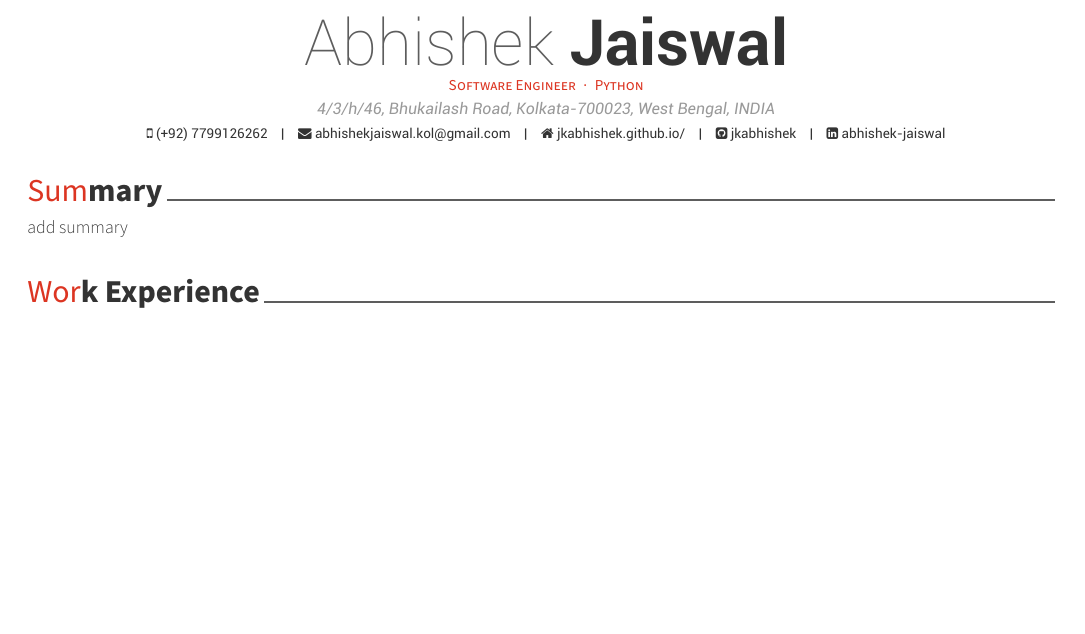
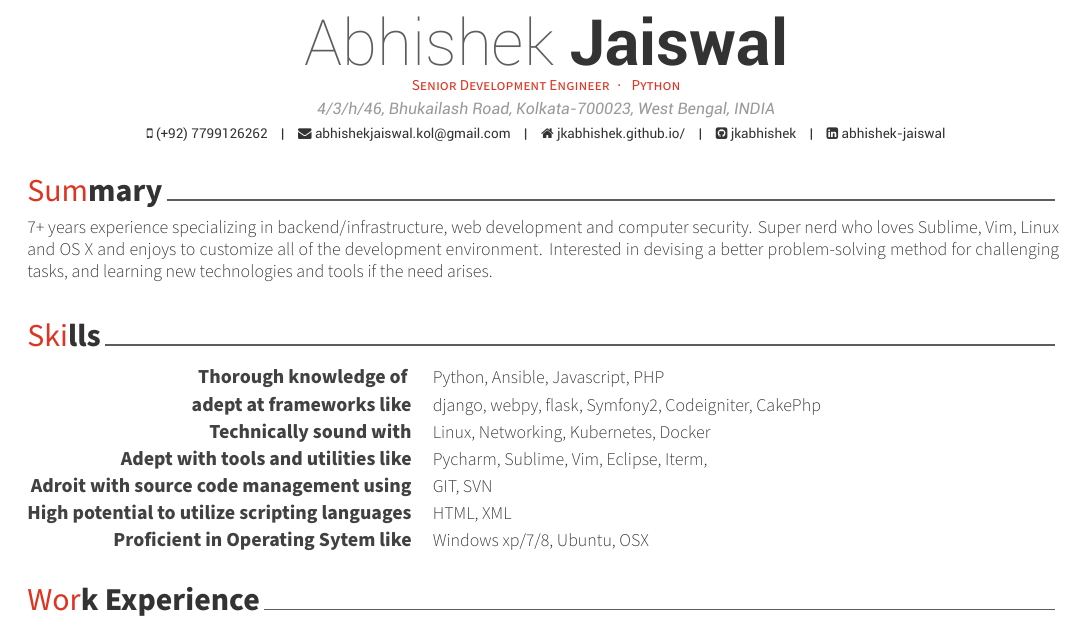
Before and after one commit to jabhishek87/latex, a LaTeX CV (awesome_cv/resume.tex, which reads awesome_cv/resume/skills.tex, awesome_cv/resume/summary.tex): part of the page before the commit and part of page 1 of 2 after it, cut so that both start at the same text, the shorter picture padded with empty space. Compiled offline with XeLaTeX.

Commit message:
Updated Resume with skills and summary

```diff
--- a/awesome_cv/resume.tex
+++ b/awesome_cv/resume.tex
@@ -55,9 +55,9 @@
 %   Comment any of the lines below if they are not required
 %-------------------------------------------------------------------------------
 % Available options: circle|rectangle,edge/noedge,left/right
-% \photo[rectangle,edge,right]{profile}
+% \photo[rectangle,edge,right]{avatar}
 \name{Abhishek}{Jaiswal}
-\position{Software Engineer{\enskip\cdotp\enskip}Python}
+\position{Senior Development Engineer{\enskip\cdotp\enskip} Python}
 \address{4/3/h/46, Bhukailash Road, Kolkata-700023, West Bengal, INDIA}
 
 \mobile{(+92) 7799126262}
@@ -85,6 +85,3 @@
 % Print the footer with 3 arguments(<left>, <center>, <right>)
 % Leave any of these blank if they are not needed
 \makecvfooter
-  {\today}
-  {Abhishek Kumar Jaiswal~~~·~~~Resume}
-  {\thepage}
--- /dev/null
+++ b/awesome_cv/resume/skills.tex
@@ -0,0 +1,28 @@
+%-------------------------------------------------------------------------------
+%   SECTION TITLE
+%-------------------------------------------------------------------------------
+\cvsection{Skills}
+
+\begin{cvskills}
+  \cvskill
+    {Thorough knowledge of }
+    {Python, Ansible, Javascript, PHP}
+  \cvskill
+    {adept at frameworks like}
+    {django, webpy, flask, Symfony2, Codeigniter, CakePhp}
+  \cvskill
+    {Technically sound with}
+    {Linux, Networking, Kubernetes, Docker}
+  \cvskill
+    {Adept with tools and utilities like}
+    {Pycharm, Sublime, Vim, Eclipse, Iterm, }
+  \cvskill
+    {Adroit with source code management using}
+    {GIT, SVN}
+  \cvskill
+    {High potential to utilize scripting languages}
+    {HTML, XML}
+  \cvskill
+  {Proficient in Operating Sytem like}
+  {Windows xp/7/8, Ubuntu, OSX}
+\end{cvskills}
--- a/awesome_cv/resume/summary.tex
+++ b/awesome_cv/resume/summary.tex
@@ -10,11 +10,30 @@
 \begin{cvparagraph}
 
 %---------------------------------------------------------
-% Current Co-founder \& Software Engineer in start-up company PLAT Corp.
-% 5+ years experience specializing in backend/infrastructure,
-% web development and computer security. Super nerd who loves Vim,
-% Linux and OS X and enjoys to customize all of the development environment.
-% Interested in devising a better problem-solving method for challenging tasks,
-% and learning new technologies and tools if the need arises.
-add summary
+7+ years experience specializing in backend/infrastructure,
+web development and computer security. Super nerd who loves Sublime, Vim,
+Linux and OS X and enjoys to customize all of the development environment.
+Interested in devising a better problem-solving method for challenging tasks,
+and learning new technologies and tools if the need arises.
 \end{cvparagraph}
+
+% \begin{cvitems} % Description(s) of tasks/responsibilities
+%     \item {Good knowledge of python, django, flask, ansible, openstack, angular, postgresql}
+%     \item {Experienced on working with Openstack and Fuel. }
+%     \item {Familiarity with Kubernetes, Docker and containerized solutions. }
+%     \item {Hands on experience on tools like Pycharm, IntelliJ, sublime, vim git .}
+%     \item {Ability to write shell scripts.}
+%     \item {Experienced in Agile Development process for diverse requirements.}
+%     \item {
+%         Excellent problem solving skills, high analytical skills,
+%         good communication and interpersonal skills.
+%     }
+% \end{cvitems}
+
+% • Good knowledge of Hadoop ecosystem, Spark Ecosystem, HDFS, Big Data, RDBMS.
+% • Experienced on working with Big Data and Hadoop File System (HDFS).
+% • Capturing data from existing databases that provide SQL interfaces using Sqoop.
+% • Successfully loaded files to Hive and HDFS from HBase
+% • Strong experience in writing SQL queries.
+% • Ability to write Pig Latin scripts.
+% • Hands on experience in HiveQL and Spark SQL.
```
Also changed, not shown: awesome_cv/resume/education.tex (+0 -10 lines), awesome_cv/avatar.jpg (added), awesome_cv/resume.tex (6 more changed lines).
